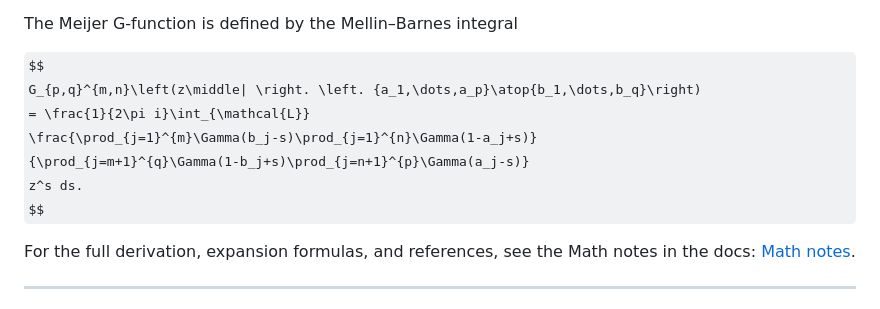
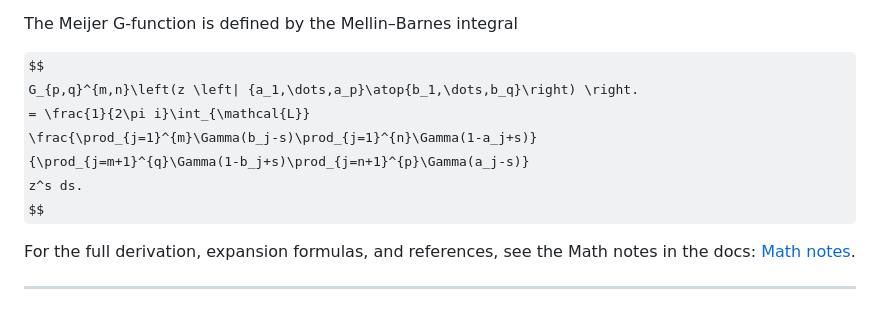
Before and after one commit to TSGut/MeijerG.jl, a Markdown page: README.md, the part around the change. GitHub-like rendering; some formulas as TeX source.

Commit message:
readme up

```diff
--- a/README.md
+++ b/README.md
@@ -17,7 +17,7 @@ results.
 The Meijer G-function is defined by the Mellin–Barnes integral
 
 $$
-G_{p,q}^{m,n}\left(z\middle| \right. \left. {a_1,\dots,a_p}\atop{b_1,\dots,b_q}\right)
+G_{p,q}^{m,n}\left(z \left| {a_1,\dots,a_p}\atop{b_1,\dots,b_q}\right) \right.
 = \frac{1}{2\pi i}\int_{\mathcal{L}}
 \frac{\prod_{j=1}^{m}\Gamma(b_j-s)\prod_{j=1}^{n}\Gamma(1-a_j+s)}
   {\prod_{j=m+1}^{q}\Gamma(1-b_j+s)\prod_{j=n+1}^{p}\Gamma(a_j-s)}
```
